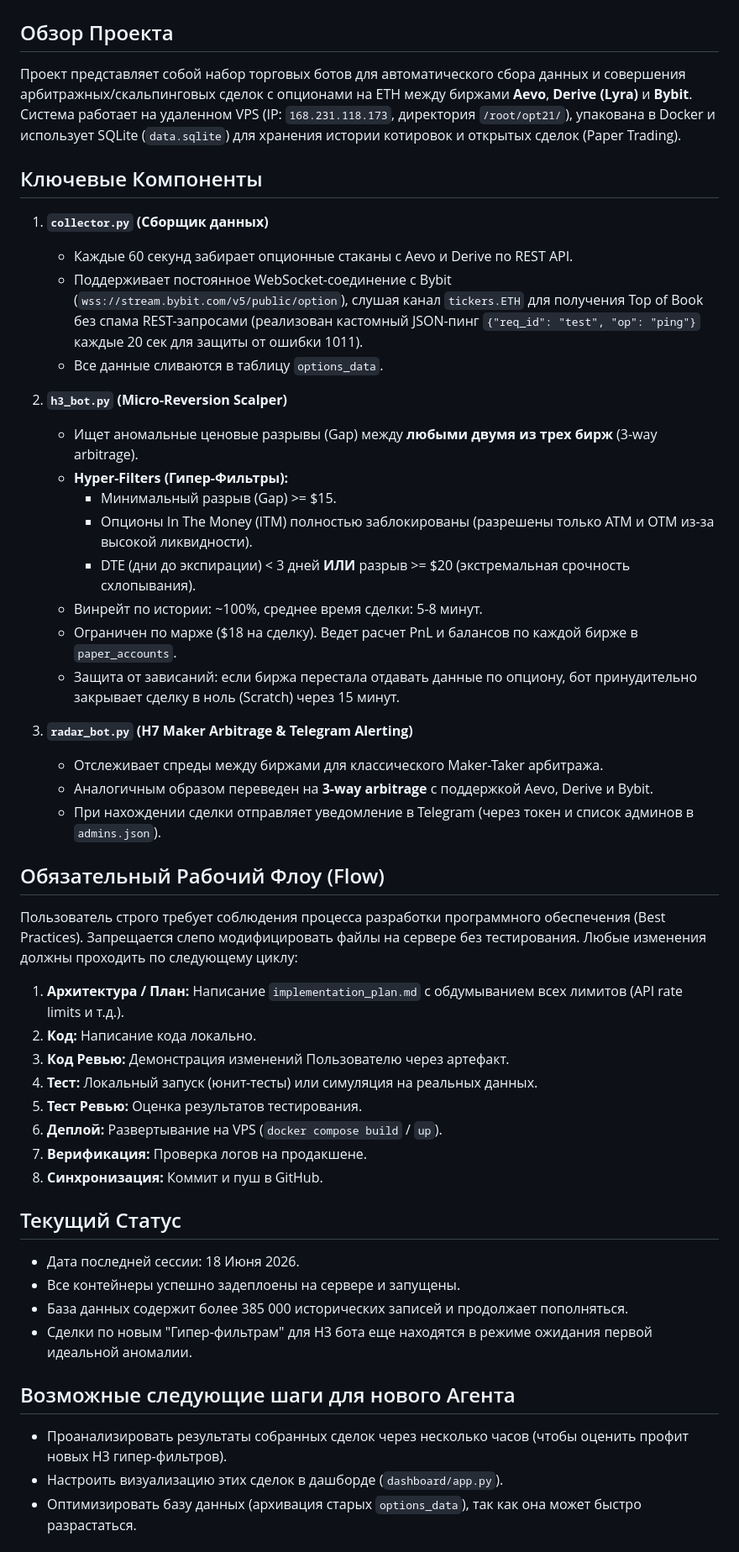
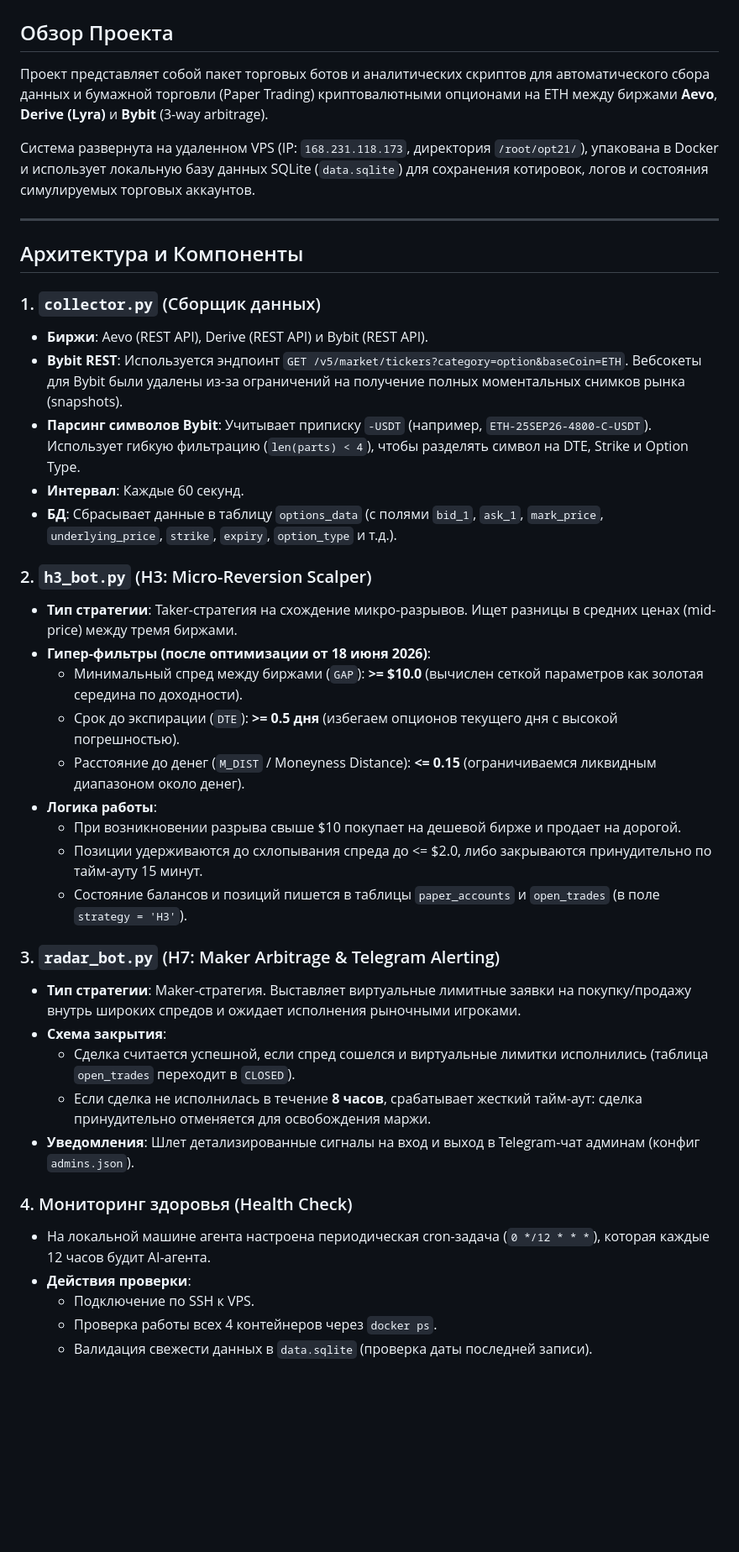
Before and after one commit to bandurkas/opt21, a Markdown page: HANDOFF.md, the part around one of its changes. Shown at 84% size. Drawn GitHub-style; blank space fills up the shorter version.

Commit message:
docs: update HANDOFF.md with latest architecture and parameters

```diff
--- a/HANDOFF.md
+++ b/HANDOFF.md
@@ -1,48 +1,43 @@
 # Project Handoff: Lucid Maxwell (Options Arbitrage Bots)
 
 ## Обзор Проекта
-Проект представляет собой набор торговых ботов для автоматического сбора данных и совершения арбитражных/скальпинговых сделок с опционами на ETH между биржами **Aevo**, **Derive (Lyra)** и **Bybit**.
-Система работает на удаленном VPS (IP: `168.231.118.173`, директория `/root/opt21/`), упакована в Docker и использует SQLite (`data.sqlite`) для хранения истории котировок и открытых сделок (Paper Trading).
+Проект представляет собой пакет торговых ботов и аналитических скриптов для автоматического сбора данных и бумажной торговли (Paper Trading) криптовалютными опционами на ETH между биржами **Aevo**, **Derive (Lyra)** и **Bybit** (3-way arbitrage).
 
-## Ключевые Компоненты
-1. **`collector.py` (Сборщик данных)**
-   - Каждые 60 секунд забирает опционные стаканы с Aevo и Derive по REST API.
-   - Поддерживает постоянное WebSocket-соединение с Bybit (`wss://stream.bybit.com/v5/public/option`), слушая канал `tickers.ETH` для получения Top of Book без спама REST-запросами (реализован кастомный JSON-пинг `{"req_id": "test", "op": "ping"}` каждые 20 сек для защиты от ошибки 1011).
-   - Все данные сливаются в таблицу `options_data`.
+Система развернута на удаленном VPS (IP: `168.231.118.173`, директория `/root/opt21/`), упакована в Docker и использует локальную базу данных SQLite (`data.sqlite`) для сохранения котировок, логов и состояния симулируемых торговых аккаунтов.
 
-2. **`h3_bot.py` (Micro-Reversion Scalper)**
-   - Ищет аномальные ценовые разрывы (Gap) между **любыми двумя из трех бирж** (3-way arbitrage).
-   - **Hyper-Filters (Гипер-Фильтры):**
-     - Минимальный разрыв (Gap) >= $15.
-     - Опционы In The Money (ITM) полностью заблокированы (разрешены только ATM и OTM из-за высокой ликвидности).
-     - DTE (дни до экспирации) < 3 дней **ИЛИ** разрыв >= $20 (экстремальная срочность схлопывания).
-   - Винрейт по истории: ~100%, среднее время сделки: 5-8 минут.
-   - Ограничен по марже ($18 на сделку). Ведет расчет PnL и балансов по каждой бирже в `paper_accounts`.
-   - Защита от зависаний: если биржа перестала отдавать данные по опциону, бот принудительно закрывает сделку в ноль (Scratch) через 15 минут.
+---
 
-3. **`radar_bot.py` (H7 Maker Arbitrage & Telegram Alerting)**
-   - Отслеживает спреды между биржами для классического Maker-Taker арбитража.
-   - Аналогичным образом переведен на **3-way arbitrage** с поддержкой Aevo, Derive и Bybit.
-   - При нахождении сделки отправляет уведомление в Telegram (через токен и список админов в `admins.json`).
+## Архитектура и Компоненты
 
-## Обязательный Рабочий Флоу (Flow)
-Пользователь строго требует соблюдения процесса разработки программного обеспечения (Best Practices). Запрещается слепо модифицировать файлы на сервере без тестирования. Любые изменения должны проходить по следующему циклу:
-1. **Архитектура / План:** Написание `implementation_plan.md` с обдумыванием всех лимитов (API rate limits и т.д.).
-2. **Код:** Написание кода локально.
-3. **Код Ревью:** Демонстрация изменений Пользователю через артефакт.
-4. **Тест:** Локальный запуск (юнит-тесты) или симуляция на реальных данных.
-5. **Тест Ревью:** Оценка результатов тестирования.
-6. **Деплой:** Развертывание на VPS (`docker compose build` / `up`).
-7. **Верификация:** Проверка логов на продакшене.
-8. **Синхронизация:** Коммит и пуш в GitHub.
+### 1. `collector.py` (Сборщик данных)
+- **Биржи**: Aevo (REST API), Derive (REST API) и Bybit (REST API).
+- **Bybit REST**: Используется эндпоинт `GET /v5/market/tickers?category=option&baseCoin=ETH`. Вебсокеты для Bybit были удалены из-за ограничений на получение полных моментальных снимков рынка (snapshots).
+- **Парсинг символов Bybit**: Учитывает приписку `-USDT` (например, `ETH-25SEP26-4800-C-USDT`). Использует гибкую фильтрацию (`len(parts) < 4`), чтобы разделять символ на DTE, Strike и Option Type.
+- **Интервал**: Каждые 60 секунд.
+- **БД**: Сбрасывает данные в таблицу `options_data` (с полями `bid_1`, `ask_1`, `mark_price`, `underlying_price`, `strike`, `expiry`, `option_type` и т.д.).
 
-## Текущий Статус
-- Дата последней сессии: 18 Июня 2026.
-- Все контейнеры успешно задеплоены на сервере и запущены.
-- База данных содержит более 385 000 исторических записей и продолжает пополняться.
-- Сделки по новым "Гипер-фильтрам" для H3 бота еще находятся в режиме ожидания первой идеальной аномалии.
+### 2. `h3_bot.py` (H3: Micro-Reversion Scalper)
+- **Тип стратегии**: Taker-стратегия на схождение микро-разрывов. Ищет разницы в средних ценах (mid-price) между тремя биржами.
+- **Гипер-фильтры (после оптимизации от 18 июня 2026)**:
+  - Минимальный спред между биржами (`GAP`): **>= $10.0** (вычислен сеткой параметров как золотая середина по доходности).
+  - Срок до экспирации (`DTE`): **>= 0.5 дня** (избегаем опционов текущего дня с высокой погрешностью).
+  - Расстояние до денег (`M_DIST` / Moneyness Distance): **<= 0.15** (ограничиваемся ликвидным диапазоном около денег).
+- **Логика работы**:
+  - При возникновении разрыва свыше $10 покупает на дешевой бирже и продает на дорогой.
+  - Позиции удерживаются до схлопывания спреда до <= $2.0, либо закрываются принудительно по тайм-ауту 15 минут.
+  - Состояние балансов и позиций пишется в таблицы `paper_accounts` и `open_trades` (в поле `strategy = 'H3'`).
 
-## Возможные следующие шаги для нового Агента
-- Проанализировать результаты собранных сделок через несколько часов (чтобы оценить профит новых H3 гипер-фильтров).
-- Настроить визуализацию этих сделок в дашборде (`dashboard/app.py`).
-- Оптимизировать базу данных (архивация старых `options_data`), так как она может быстро разрастаться.
+### 3. `radar_bot.py` (H7: Maker Arbitrage & Telegram Alerting)
+- **Тип стратегии**: Maker-стратегия. Выставляет виртуальные лимитные заявки на покупку/продажу внутрь широких спредов и ожидает исполнения рыночными игроками.
+- **Схема закрытия**:
+  - Сделка считается успешной, если спред сошелся и виртуальные лимитки исполнились (таблица `open_trades` переходит в `CLOSED`).
+  - Если сделка не исполнилась в течение **8 часов**, срабатывает жесткий тайм-аут: сделка принудительно отменяется для освобождения маржи.
+- **Уведомления**: Шлет детализированные сигналы на вход и выход в Telegram-чат админам (конфиг `admins.json`).
+
+### 4. Мониторинг здоровья (Health Check)
+- На локальной машине агента настроена периодическая cron-задача (`0 */12 * * *`), которая каждые 12 часов будит AI-агента.
+- **Действия проверки**:
+  - Подключение по SSH к VPS.
+  - Проверка работы всех 4 контейнеров через `docker ps`.
+  - Валидация свежести данных в `data.sqlite` (проверка даты последней записи).
+
```
Also changed, not shown: other parts of HANDOFF.md (+43 -0 lines).
